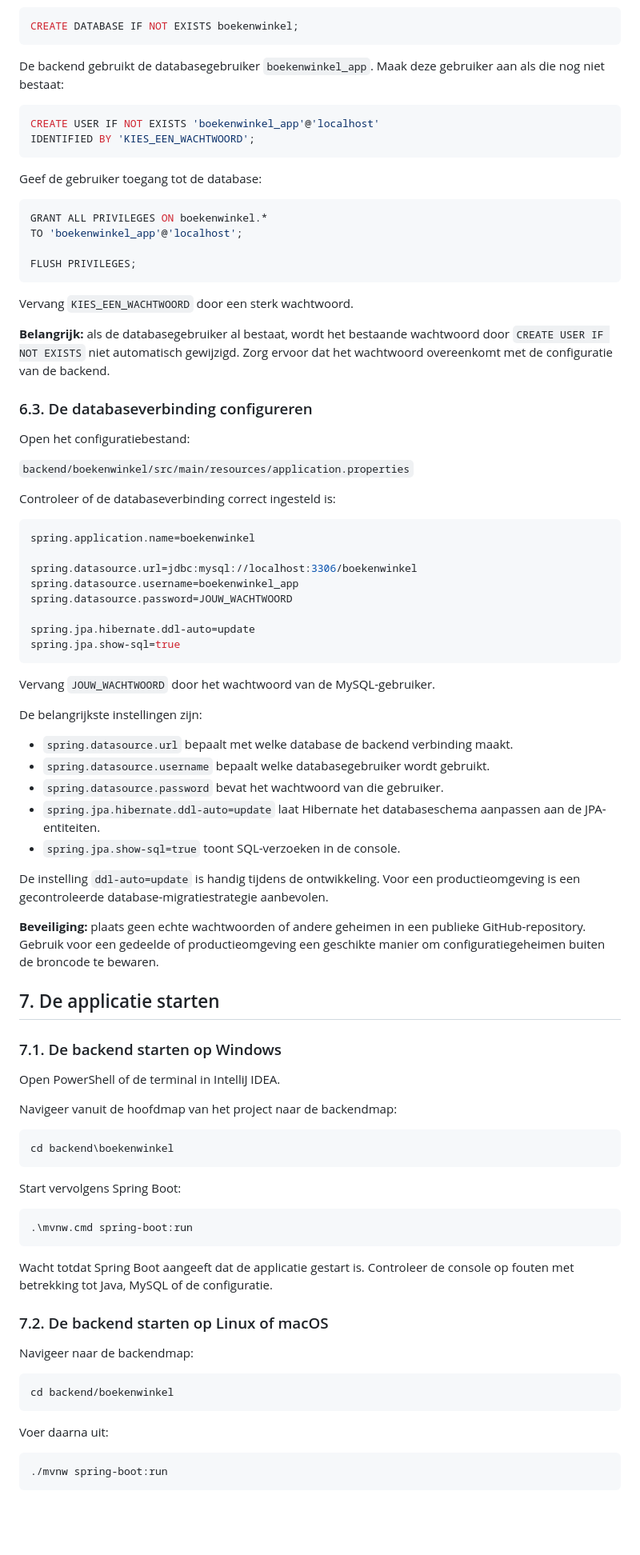
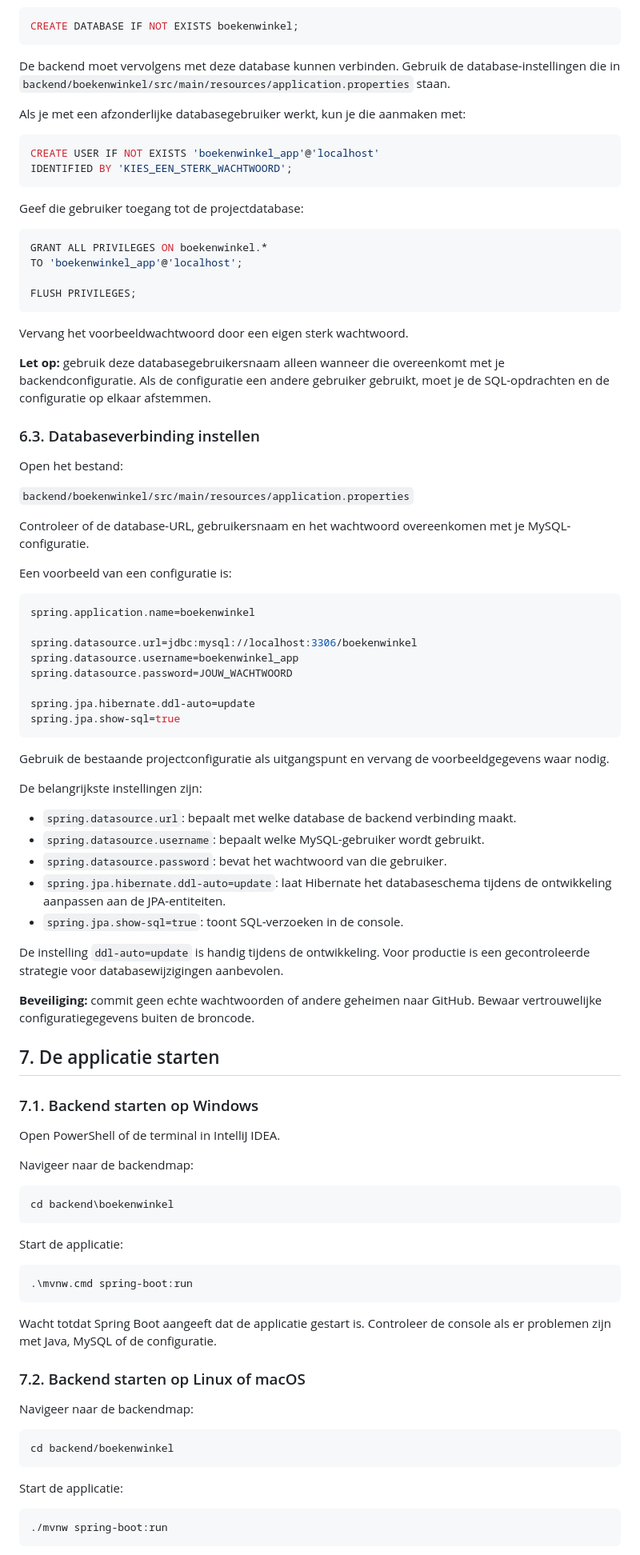
Before and after one commit to aliasaad22/boekenwinkel, a Markdown page: README.md, the part around one of its changes. Shown at 80% size. Rendered like a GitHub page; blank space fills up the shorter version.

````diff
--- a/README.md
+++ b/README.md
@@ -119,14 +148,16 @@ Maak de database aan als die nog niet bestaat:
 CREATE DATABASE IF NOT EXISTS boekenwinkel;
 ```
 
-De backend gebruikt de databasegebruiker `boekenwinkel_app`. Maak deze gebruiker aan als die nog niet bestaat:
+De backend moet vervolgens met deze database kunnen verbinden. Gebruik de database-instellingen die in `backend/boekenwinkel/src/main/resources/application.properties` staan.
+
+Als je met een afzonderlijke databasegebruiker werkt, kun je die aanmaken met:
 
 ```sql
 CREATE USER IF NOT EXISTS 'boekenwinkel_app'@'localhost'
-IDENTIFIED BY 'KIES_EEN_WACHTWOORD';
+IDENTIFIED BY 'KIES_EEN_STERK_WACHTWOORD';
 ```
 
-Geef de gebruiker toegang tot de database:
+Geef die gebruiker toegang tot de projectdatabase:
 
 ```sql
 GRANT ALL PRIVILEGES ON boekenwinkel.*
@@ -135,17 +166,19 @@ TO 'boekenwinkel_app'@'localhost';
 FLUSH PRIVILEGES;
 ```
 
-Vervang `KIES_EEN_WACHTWOORD` door een sterk wachtwoord.
+Vervang het voorbeeldwachtwoord door een eigen sterk wachtwoord.
 
-**Belangrijk:** als de databasegebruiker al bestaat, wordt het bestaande wachtwoord door `CREATE USER IF NOT EXISTS` niet automatisch gewijzigd. Zorg ervoor dat het wachtwoord overeenkomt met de configuratie van de backend.
+**Let op:** gebruik deze databasegebruikersnaam alleen wanneer die overeenkomt met je backendconfiguratie. Als de configuratie een andere gebruiker gebruikt, moet je de SQL-opdrachten en de configuratie op elkaar afstemmen.
 
-### 6.3. De databaseverbinding configureren
+### 6.3. Databaseverbinding instellen
 
-Open het configuratiebestand:
+Open het bestand:
 
 `backend/boekenwinkel/src/main/resources/application.properties`
 
-Controleer of de databaseverbinding correct ingesteld is:
+Controleer of de database-URL, gebruikersnaam en het wachtwoord overeenkomen met je MySQL-configuratie.
+
+Een voorbeeld van een configuratie is:
 
 ```properties
 spring.application.name=boekenwinkel
@@ -158,41 +191,41 @@ spring.jpa.hibernate.ddl-auto=update
 spring.jpa.show-sql=true
 ```
 
-Vervang `JOUW_WACHTWOORD` door het wachtwoord van de MySQL-gebruiker.
+Gebruik de bestaande projectconfiguratie als uitgangspunt en vervang de voorbeeldgegevens waar nodig.
 
 De belangrijkste instellingen zijn:
 
-- `spring.datasource.url` bepaalt met welke database de backend verbinding maakt.
-- `spring.datasource.username` bepaalt welke databasegebruiker wordt gebruikt.
-- `spring.datasource.password` bevat het wachtwoord van die gebruiker.
-- `spring.jpa.hibernate.ddl-auto=update` laat Hibernate het databaseschema aanpassen aan de JPA-entiteiten.
-- `spring.jpa.show-sql=true` toont SQL-verzoeken in de console.
+- `spring.datasource.url`: bepaalt met welke database de backend verbinding maakt.
+- `spring.datasource.username`: bepaalt welke MySQL-gebruiker wordt gebruikt.
+- `spring.datasource.password`: bevat het wachtwoord van die gebruiker.
+- `spring.jpa.hibernate.ddl-auto=update`: laat Hibernate het databaseschema tijdens de ontwikkeling aanpassen aan de JPA-entiteiten.
+- `spring.jpa.show-sql=true`: toont SQL-verzoeken in de console.
 
-De instelling `ddl-auto=update` is handig tijdens de ontwikkeling. Voor een productieomgeving is een gecontroleerde database-migratiestrategie aanbevolen.
+De instelling `ddl-auto=update` is handig tijdens de ontwikkeling. Voor productie is een gecontroleerde strategie voor databasewijzigingen aanbevolen.
 
-**Beveiliging:** plaats geen echte wachtwoorden of andere geheimen in een publieke GitHub-repository. Gebruik voor een gedeelde of productieomgeving een geschikte manier om configuratiegeheimen buiten de broncode te bewaren.
+**Beveiliging:** commit geen echte wachtwoorden of andere geheimen naar GitHub. Bewaar vertrouwelijke configuratiegegevens buiten de broncode.
 
 ## 7. De applicatie starten
 
-### 7.1. De backend starten op Windows
+### 7.1. Backend starten op Windows
 
 Open PowerShell of de terminal in IntelliJ IDEA.
 
-Navigeer vanuit de hoofdmap van het project naar de backendmap:
+Navigeer naar de backendmap:
 
 ```powershell
 cd backend\boekenwinkel
 ```
 
-Start vervolgens Spring Boot:
+Start de applicatie:
 
 ```powershell
 .\mvnw.cmd spring-boot:run
 ```
 
-Wacht totdat Spring Boot aangeeft dat de applicatie gestart is. Controleer de console op fouten met betrekking tot Java, MySQL of de configuratie.
+Wacht totdat Spring Boot aangeeft dat de applicatie gestart is. Controleer de console als er problemen zijn met Java, MySQL of de configuratie.
 
-### 7.2. De backend starten op Linux of macOS
+### 7.2. Backend starten op Linux of macOS
 
 Navigeer naar de backendmap:
 
@@ -200,7 +233,7 @@ Navigeer naar de backendmap:
 cd backend/boekenwinkel
 ```
 
-Voer daarna uit:
+Start de applicatie:
 
 ```bash
 ./mvnw spring-boot:run
````
Also changed, not shown: other parts of README.md (+123 -95 lines).
